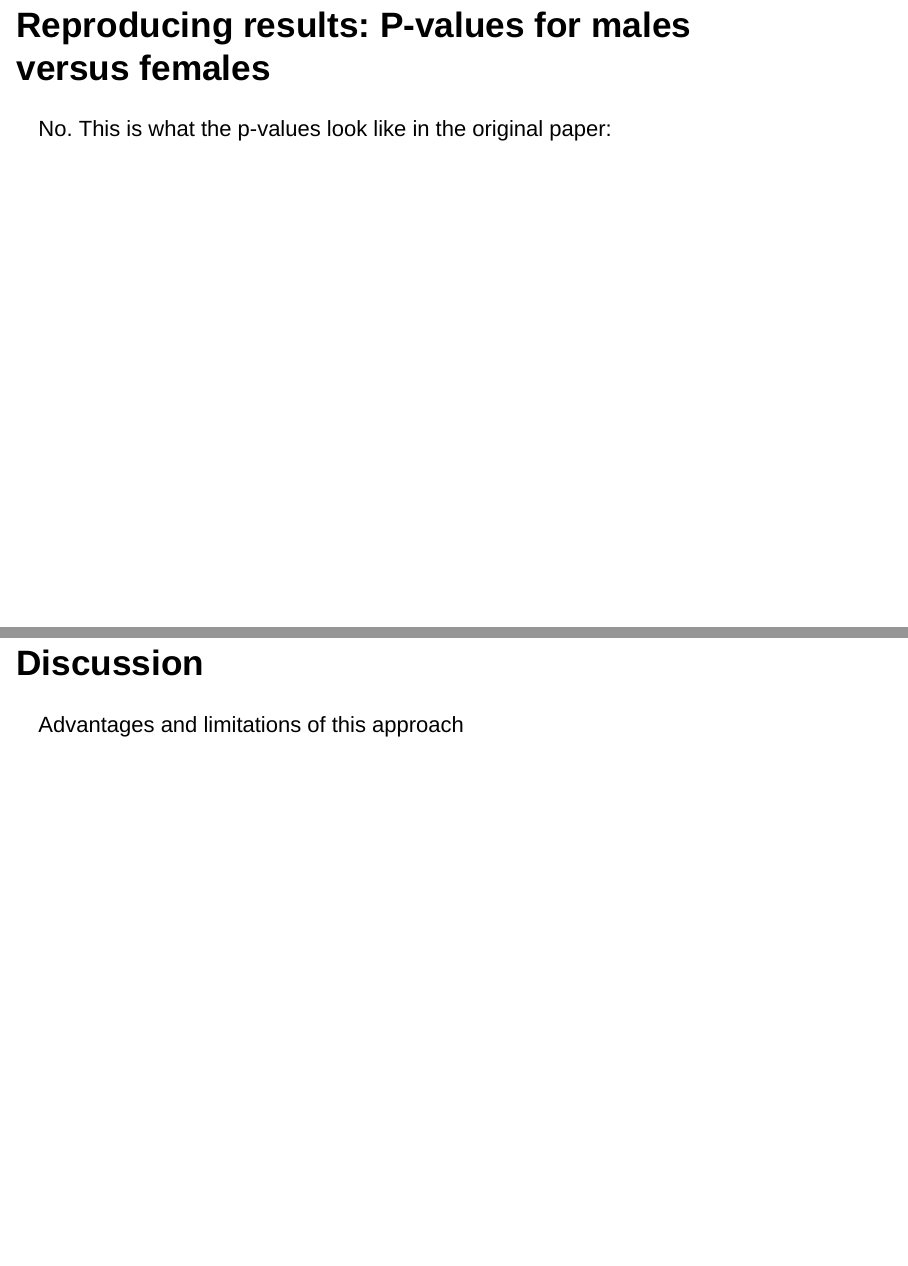
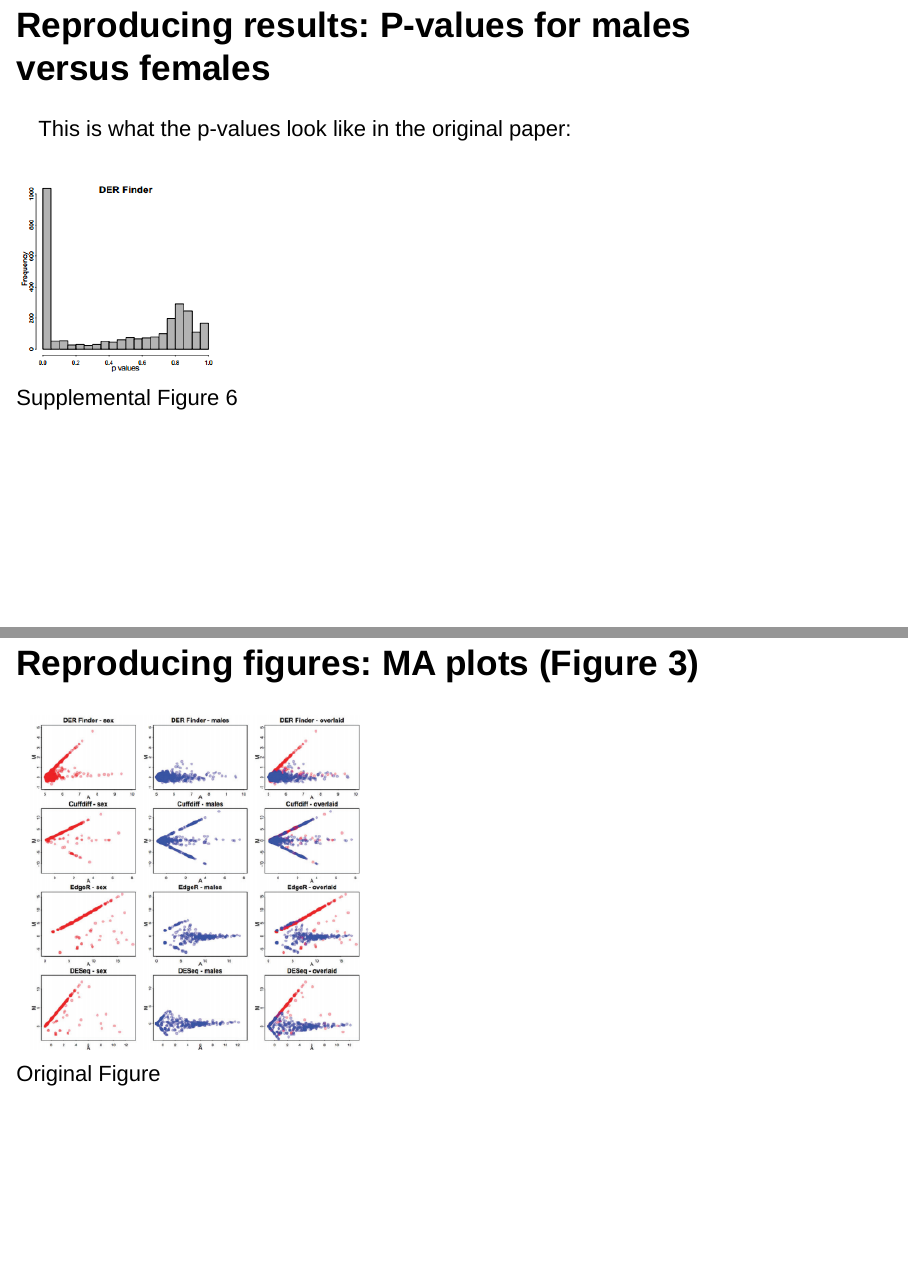
Before and after one commit to kegrinde/BIOST_578_Final_Project_Group_3, an R Markdown document (Final_Presentation.Rmd): pages 20 and 21 of 22 before the commit and pages 20 and 21 of 23 after it, joined at a grey line. Rendered offline with R 4.5, knitr and Pandoc, with nearby package versions; drawn as Slidy slides in place of the format the file asks for.

Commit message:
updated figures in presentation

```diff
--- a/Final_Presentation.Rmd
+++ b/Final_Presentation.Rmd
@@ -159,9 +159,13 @@ Does this look like what we would expect?
 
 ## Reproducing results: P-values for males versus females
 
-No. This is what the p-values look like in the original paper:
+This is what the p-values look like in the original paper:
 
+![Supplemental Figure 6](orig_supp_fig_6.PNG)
 
+## Reproducing figures: MA plots (Figure 3)
+
+![Original Figure](orig_figure_3.PNG)
 
 ## Discussion
 
```
Also changed, not shown: reproduce_analyses.Rmd (+1 -1 lines), Final_Presentation.html, Final_Presentation_files/figure-html/unnamed-chunk-1-1.png (added), Final_Presentation_files/figure-html/unnamed-chunk-2-1.png (added), orig_figure_3.PNG (renamed from figure 3.PNG), orig_supp_fig_6.PNG (renamed from orig supp fig 6.PNG), 4 other files.
